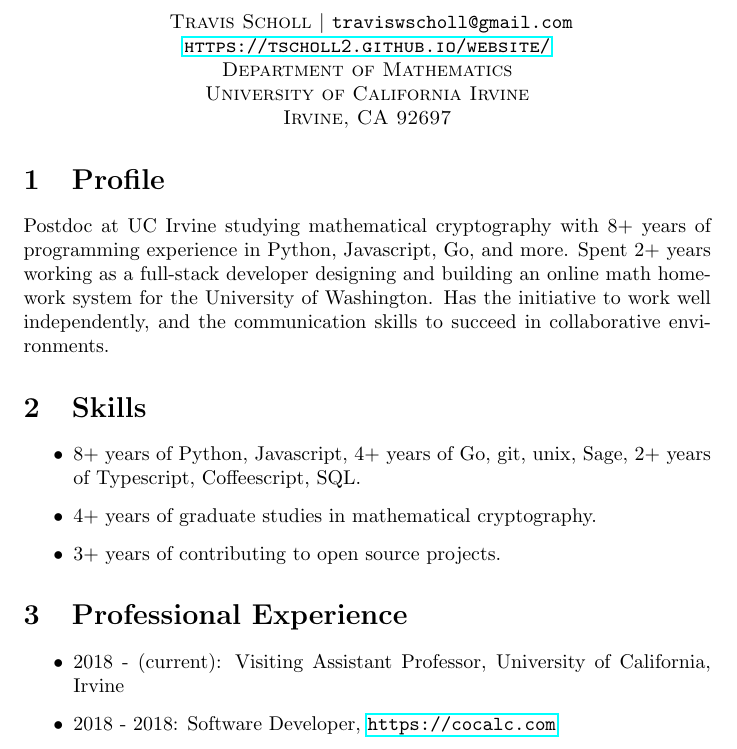
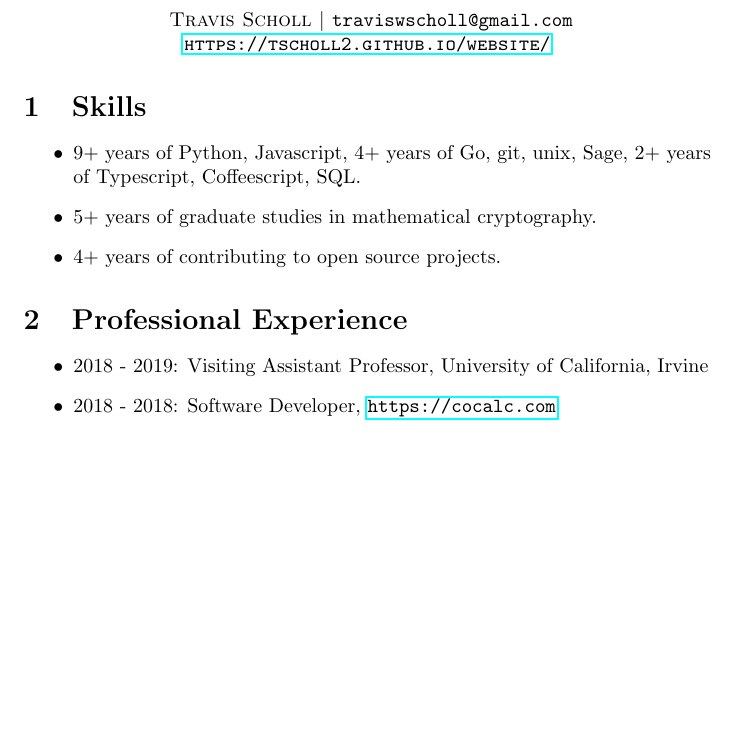
Before and after one commit to tscholl2/mathweb, a LaTeX CV (cv/resume.tex): part of the page, cut so that both start at the same text, the shorter picture padded with empty space. Compiled offline with pdfLaTeX.

Commit message:
update resume

```diff
--- a/cv/resume.tex
+++ b/cv/resume.tex
@@ -8,29 +8,26 @@
 
 	\begin{center}
 	\textsc{
-		Travis Scholl $\vert$ {\tt traviswscholl@gmail.com} \\ \url{https://tscholl2.github.io/website/} \\
-		Department of Mathematics \\
-		University of California Irvine \\
-		Irvine, CA 92697
+		Travis Scholl $\vert$ {\tt traviswscholl@gmail.com} \\ \url{https://tscholl2.github.io/website/}
 	}
 	\end{center}
 
-	\section{Profile}
+	%\section{Profile}
 
-	Postdoc at UC Irvine studying mathematical cryptography with 8+ years of programming experience in Python, Javascript, Go, and more. Spent 2+ years working as a full-stack developer designing and building an online math homework system for the University of Washington. Has the initiative to work well independently, and the communication skills to succeed in collaborative environments.
+	%Postdoc at UC Irvine studying mathematical cryptography with 8+ years of programming experience in Python, Javascript, Go, and more. Spent 2+ years working as a full-stack developer designing and building an online math homework system for the University of Washington. Has the initiative to work well independently, and the communication skills to succeed in collaborative environments.
 
 	\section{Skills}
 
 	\begin{itemize}
-		\item 8+ years of Python, Javascript, 4+ years of Go, git, unix, Sage, 2+ years of Typescript, Coffeescript, SQL.
-		\item 4+ years of graduate studies in mathematical cryptography.
-		\item 3+ years of contributing to open source projects.
+		\item 9+ years of Python, Javascript, 4+ years of Go, git, unix, Sage, 2+ years of Typescript, Coffeescript, SQL.
+		\item 5+ years of graduate studies in mathematical cryptography.
+		\item 4+ years of contributing to open source projects.
 	\end{itemize}
 
 	\section{Professional Experience}
 
 	\begin{itemize}
-		\item 2018 - (current): Visiting Assistant Professor, University of California, Irvine
+		\item 2018 - 2019: Visiting Assistant Professor, University of California, Irvine
 		\item 2018 - 2018: Software Developer, \url{https://cocalc.com}
 		\item 2013 - 2018: Graduate Teaching Assistant/Instructor, University of Washington
 			%\subitem Teach calculus courses, grade exams, lead discussion sections
```
Also changed, not shown: cv/resume.pdf.
